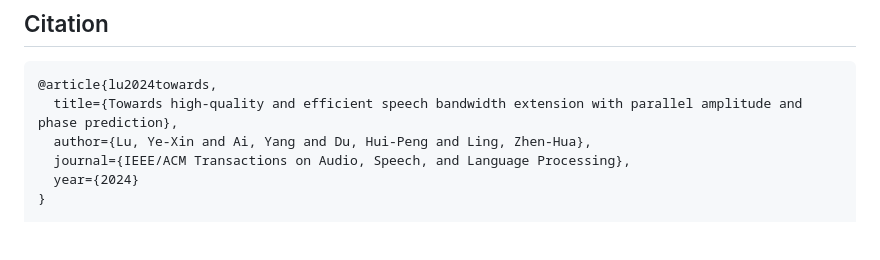
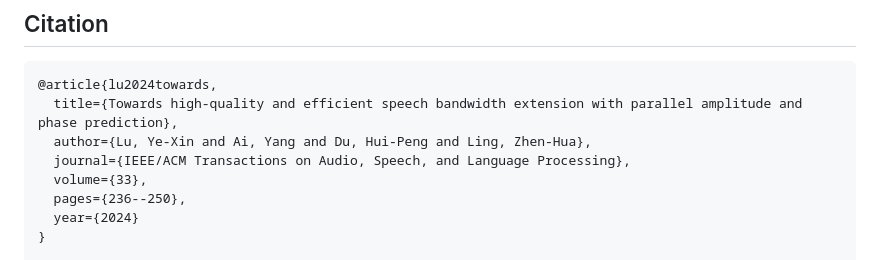
Before and after one commit to yxlu-0102/AP-BWE, a Markdown page: README.md, the part around the change. Rendered like a GitHub page; blank space fills up the shorter version.

```diff
--- a/README.md
+++ b/README.md
@@ -78,6 +78,8 @@ We referred to [HiFi-GAN](https://github.com/jik876/hifi-gan) and [NSPP](https:/
   title={Towards high-quality and efficient speech bandwidth extension with parallel amplitude and phase prediction},
   author={Lu, Ye-Xin and Ai, Yang and Du, Hui-Peng and Ling, Zhen-Hua},
   journal={IEEE/ACM Transactions on Audio, Speech, and Language Processing},
+  volume={33},
+  pages={236--250},
   year={2024}
 }
 
```
